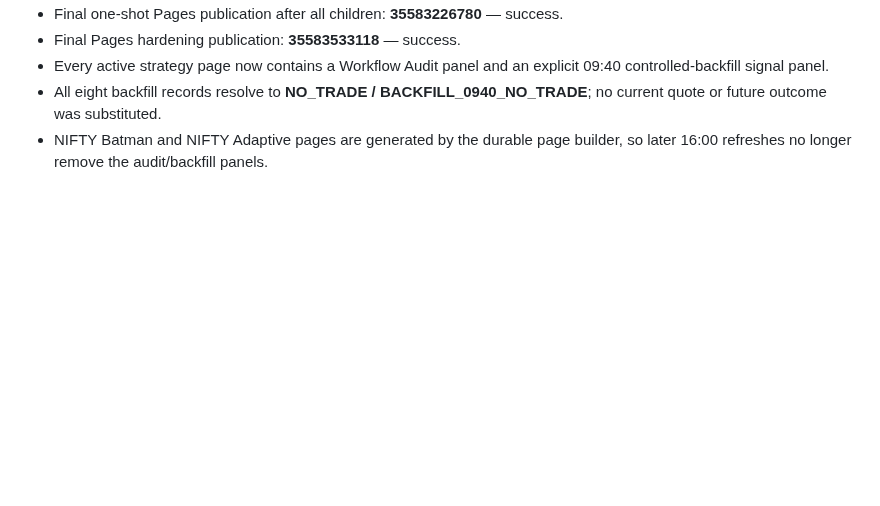
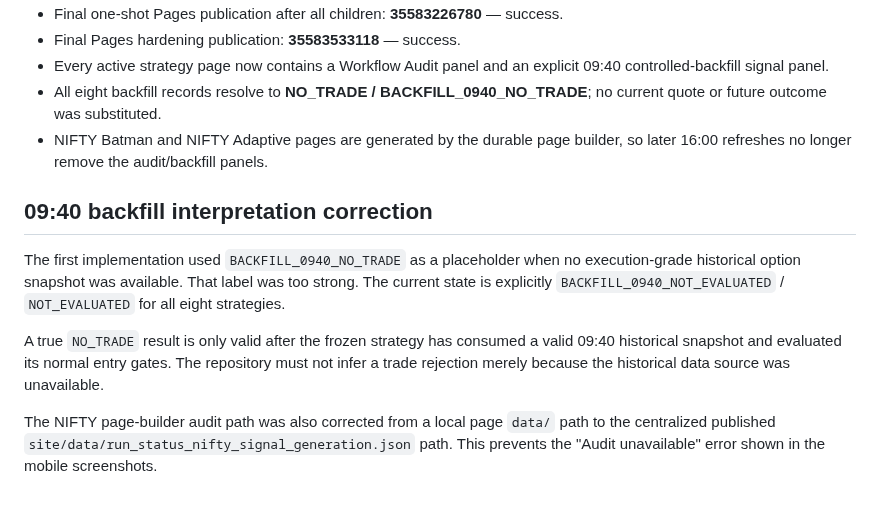
Before and after one commit to vishnuvcr/Nifty, a Markdown page: docs/operations/PAPER_TRADE_SIGNAL_ORCHESTRATION_2026-09-21.md, the part around the change. Rendered like a GitHub page; blank space fills up the shorter version.

Commit message:
docs: clarify 09:40 backfill validity and NIFTY audit path

```diff
--- a/docs/operations/PAPER_TRADE_SIGNAL_ORCHESTRATION_2026-09-21.md
+++ b/docs/operations/PAPER_TRADE_SIGNAL_ORCHESTRATION_2026-09-21.md
@@ -50,3 +50,11 @@ The prior Pages overwrite failure came from multiple signal workflows deploying
 - Every active strategy page now contains a Workflow Audit panel and an explicit 09:40 controlled-backfill signal panel.
 - All eight backfill records resolve to **NO_TRADE / BACKFILL_0940_NO_TRADE**; no current quote or future outcome was substituted.
 - NIFTY Batman and NIFTY Adaptive pages are generated by the durable page builder, so later 16:00 refreshes no longer remove the audit/backfill panels.
+
+## 09:40 backfill interpretation correction
+
+The first implementation used `BACKFILL_0940_NO_TRADE` as a placeholder when no execution-grade historical option snapshot was available. That label was too strong. The current state is explicitly `BACKFILL_0940_NOT_EVALUATED` / `NOT_EVALUATED` for all eight strategies.
+
+A true `NO_TRADE` result is only valid after the frozen strategy has consumed a valid 09:40 historical snapshot and evaluated its normal entry gates. The repository must not infer a trade rejection merely because the historical data source was unavailable.
+
+The NIFTY page-builder audit path was also corrected from a local page `data/` path to the centralized published `site/data/run_status_nifty_signal_generation.json` path. This prevents the "Audit unavailable" error shown in the mobile screenshots.
```
